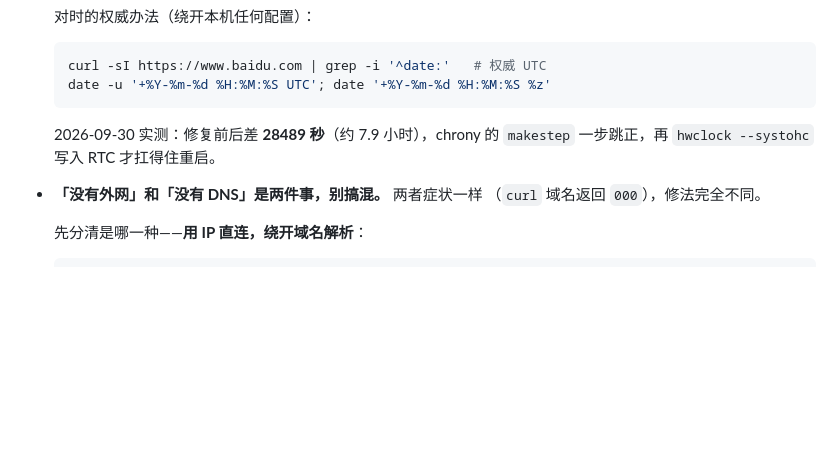
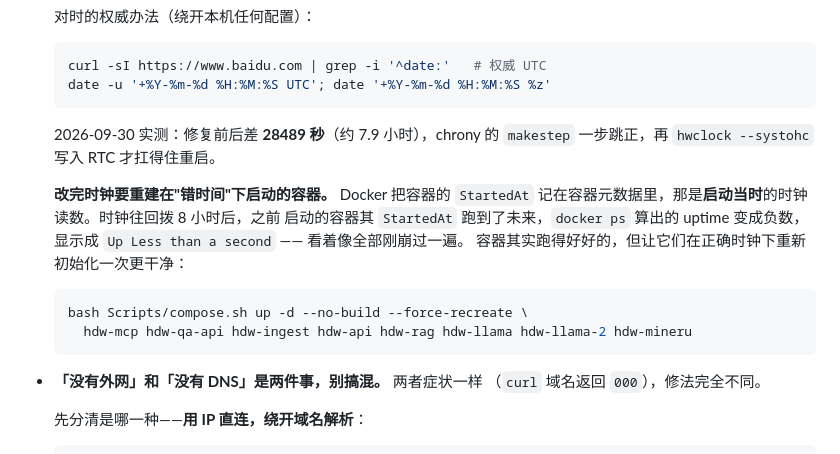
Before and after one commit to HyperDriveWave/HyperDriveWave-LLM, a Markdown page: README.md, the part around one of its changes. Drawn GitHub-style; blank space fills up the shorter version.

Commit message:
docs: 改完时钟要重建旧容器，否则 docker ps 显示负 uptime
承接上一提交。时钟往回拨 8 小时后，之前启动的容器其 `StartedAt`
（Docker 在**启动当时**写进容器元数据的时钟读数）跑到了未来，
于是 `docker ps` 算出的 uptime 变成负数、显示成 `Up Less than a second` ——
13 个容器里 8 个这样，看着像整套刚崩过一遍、正在无限重启。

容器其实跑得好好的，纯属显示误导。但让它们在正确时钟下重新初始化一次更干净，
也顺带排除了「容器内某些状态是用错时钟算出来的」这种隐患
（例如带 TTL 的会话缓存）。

实测：重建做时间处理的那批之后 uptime 恢复正常。

Co-Authored-By: Claude Code <noreply@anthropic.com>

````diff
--- a/README.md
+++ b/README.md
@@ -1929,6 +1929,17 @@ config JSON 会被重新序列化，ID 必然不同——**内容其实一模一
   2026-09-30 实测：修复前后差 **28489 秒**（约 7.9 小时），chrony 的 `makestep`
   一步跳正，再 `hwclock --systohc` 写入 RTC 才扛得住重启。
 
+  **改完时钟要重建在"错时间"下启动的容器。** Docker 把容器的 `StartedAt`
+  记在容器元数据里，那是**启动当时**的时钟读数。时钟往回拨 8 小时后，之前
+  启动的容器其 `StartedAt` 跑到了未来，`docker ps` 算出的 uptime 变成负数，
+  显示成 `Up Less than a second` —— 看着像全部刚崩过一遍。
+  容器其实跑得好好的，但让它们在正确时钟下重新初始化一次更干净：
+
+  ```bash
+  bash Scripts/compose.sh up -d --no-build --force-recreate \
+    hdw-mcp hdw-qa-api hdw-ingest hdw-api hdw-rag hdw-llama hdw-llama-2 hdw-mineru
+  ```
+
 - **「没有外网」和「没有 DNS」是两件事，别搞混。** 两者症状一样
   （`curl` 域名返回 `000`），修法完全不同。
 
````
Also changed, not shown: other parts of README.md (+1 -1 lines).
